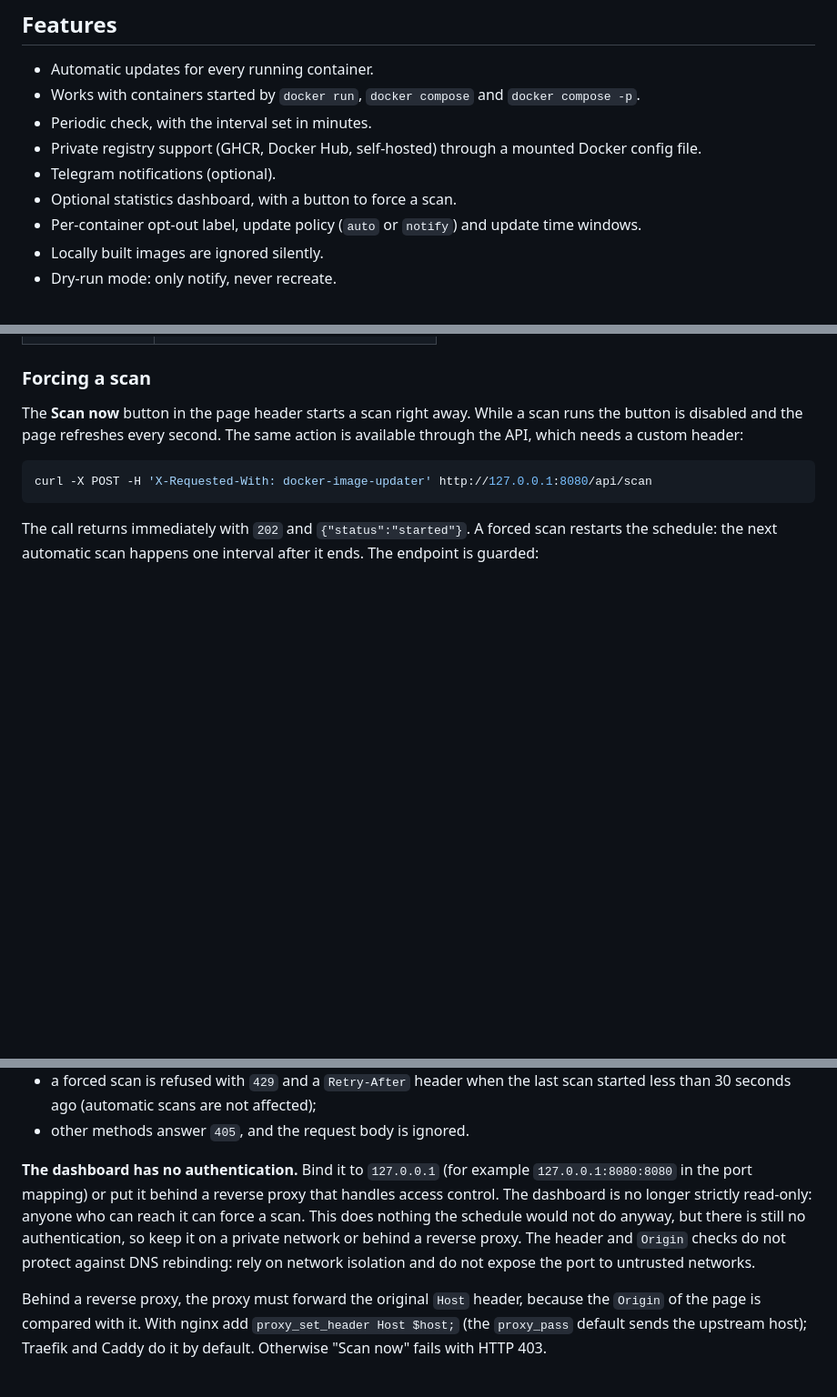
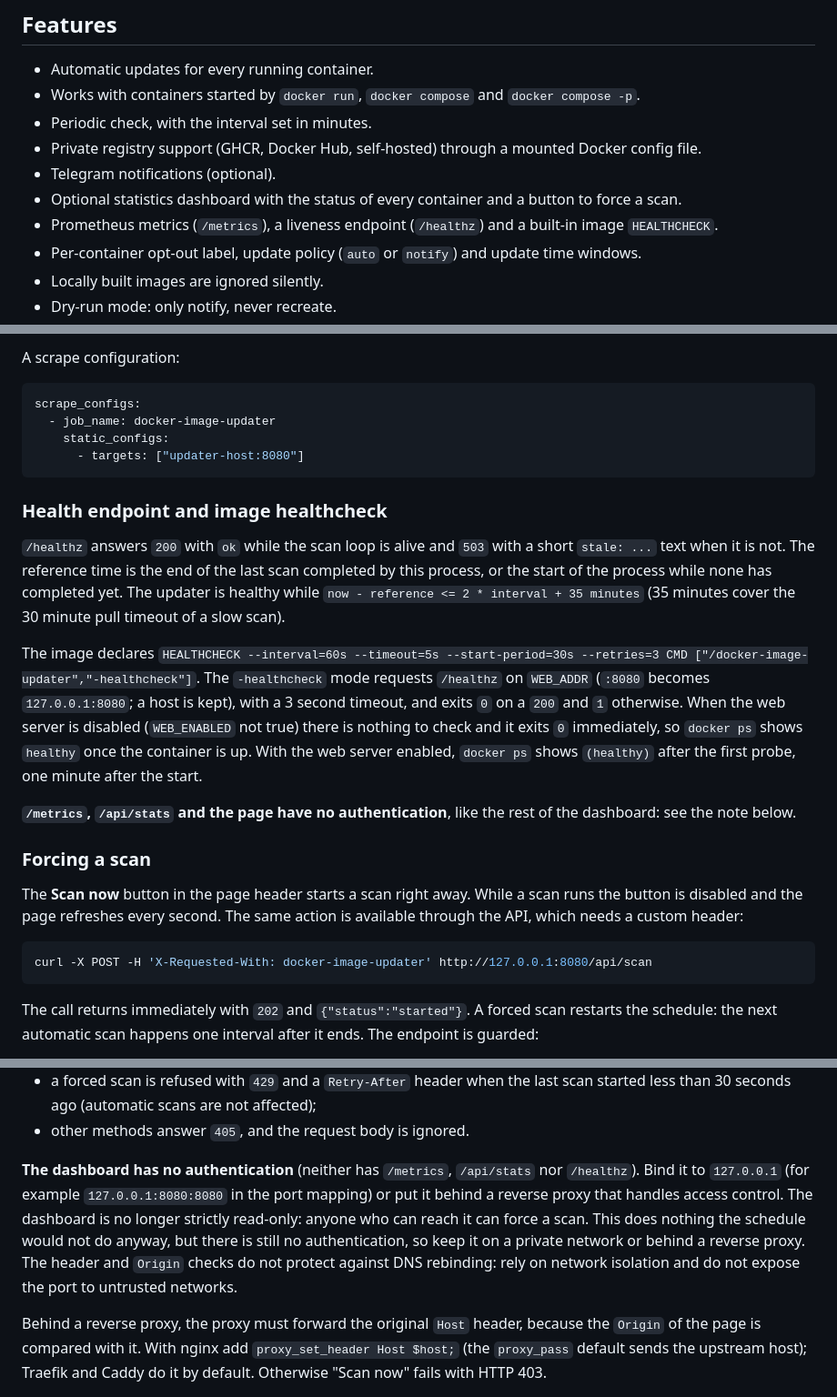
Before and after one commit to bilyboy785/docker-image-updater, a Markdown page: README.md, 3 parts joined by grey strips. Shown at 91% size. GitHub-like rendering; blank space fills up the shorter version.

Commit message:
docs: document the container list, /metrics, /healthz and the healthcheck

````diff
--- a/README.md
+++ b/README.md
@@ -15,7 +15,8 @@ Keeps your running Docker containers up to date: it pulls fresh images on a sche
 - Periodic check, with the interval set in minutes.
 - Private registry support (GHCR, Docker Hub, self-hosted) through a mounted Docker config file.
 - Telegram notifications (optional).
-- Optional statistics dashboard, with a button to force a scan.
+- Optional statistics dashboard with the status of every container and a button to force a scan.
+- Prometheus metrics (`/metrics`), a liveness endpoint (`/healthz`) and a built-in image `HEALTHCHECK`.
 - Per-container opt-out label, update policy (`auto` or `notify`) and update time windows.
 - Locally built images are ignored silently.
 - Dry-run mode: only notify, never recreate.
@@ -317,3 +358,19 @@ Set `WEB_ENABLED=true` to start a small web server (address set by `WEB_ADDR`, `
+A scrape configuration:
+
+```yaml
+scrape_configs:
+  - job_name: docker-image-updater
+    static_configs:
+      - targets: ["updater-host:8080"]
+```
+
+### Health endpoint and image healthcheck
+
+`/healthz` answers `200` with `ok` while the scan loop is alive and `503` with a short `stale: ...` text when it is not. The reference time is the end of the last scan completed by this process, or the start of the process while none has completed yet. The updater is healthy while `now - reference <= 2 * interval + 35 minutes` (35 minutes cover the 30 minute pull timeout of a slow scan).
+
+The image declares `HEALTHCHECK --interval=60s --timeout=5s --start-period=30s --retries=3 CMD ["/docker-image-updater","-healthcheck"]`. The `-healthcheck` mode requests `/healthz` on `WEB_ADDR` (`:8080` becomes `127.0.0.1:8080`; a host is kept), with a 3 second timeout, and exits `0` on a `200` and `1` otherwise. When the web server is disabled (`WEB_ENABLED` not true) there is nothing to check and it exits `0` immediately, so `docker ps` shows `healthy` once the container is up. With the web server enabled, `docker ps` shows `(healthy)` after the first probe, one minute after the start.
+
+**`/metrics`, `/api/stats` and the page have no authentication**, like the rest of the dashboard: see the note below.
 
 ### Forcing a scan
 
@@ -330,7 +387,7 @@ The call returns immediately with `202` and `{"status":"started"}`. A forced sca
 - a forced scan is refused with `429` and a `Retry-After` header when the last scan started less than 30 seconds ago (automatic scans are not affected);
 - other methods answer `405`, and the request body is ignored.
 
-**The dashboard has no authentication.** Bind it to `127.0.0.1` (for example `127.0.0.1:8080:8080` in the port mapping) or put it behind a reverse proxy that handles access control. The dashboard is no longer strictly read-only: anyone who can reach it can force a scan. This does nothing the schedule would not do anyway, but there is still no authentication, so keep it on a private network or behind a reverse proxy. The header and `Origin` checks do not protect against DNS rebinding: rely on network isolation and do not expose the port to untrusted networks.
+**The dashboard has no authentication** (neither has `/metrics`, `/api/stats` nor `/healthz`). Bind it to `127.0.0.1` (for example `127.0.0.1:8080:8080` in the port mapping) or put it behind a reverse proxy that handles access control. The dashboard is no longer strictly read-only: anyone who can reach it can force a scan. This does nothing the schedule would not do anyway, but there is still no authentication, so keep it on a private network or behind a reverse proxy. The header and `Origin` checks do not protect against DNS rebinding: rely on network isolation and do not expose the port to untrusted networks.
 
 Behind a reverse proxy, the proxy must forward the original `Host` header, because the `Origin` of the page is compared with it. With nginx add `proxy_set_header Host $host;` (the `proxy_pass` default sends the upstream host); Traefik and Caddy do it by default. Otherwise "Scan now" fails with HTTP 403.
 
````
Also changed, not shown: other parts of README.md (+43 -3 lines).
